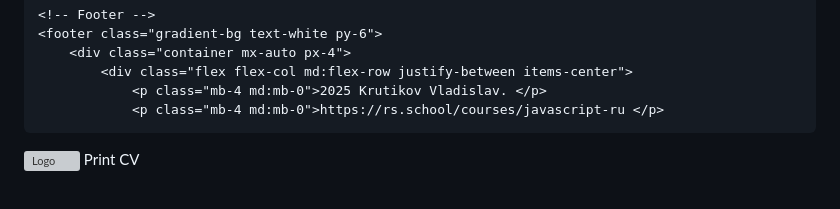
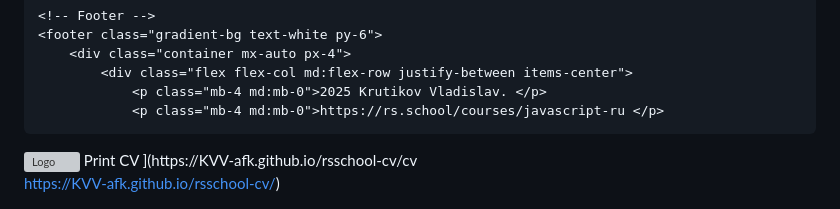
Before and after one commit to KVV-afk/rsschool-cv, a Markdown page: README.md, the part around one of its changes. Rendered like a GitHub page; grey boxes are pictures that could not be loaded.

Commit message:
feat: update README.md

```diff
--- a/README.md
+++ b/README.md
@@ -159,3 +159,7 @@
 
 
 </body></html>
+](https://KVV-afk.github.io/rsschool-cv/cv
+
+
+https://KVV-afk.github.io/rsschool-cv/)
```
Also changed, not shown: other parts of README.md (+1 -1 lines).
